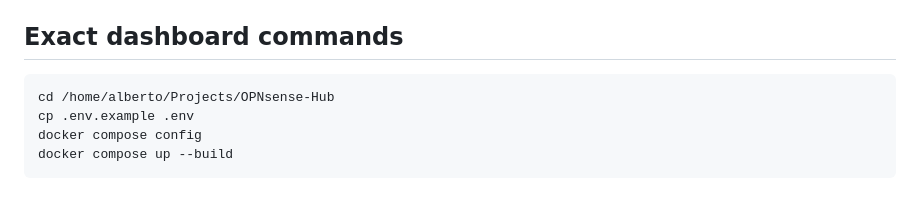
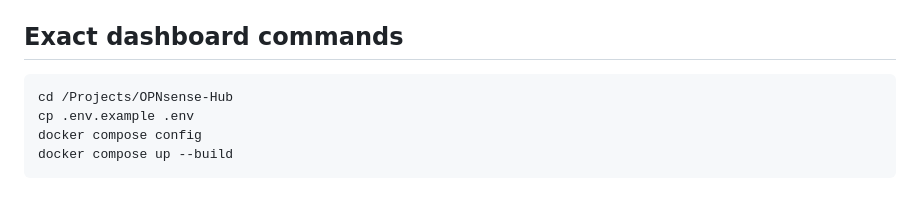
Before and after one commit to albercuba/OPNsense-Hub, a Markdown page: README.md, the part around the change. GitHub-like rendering.

````diff
--- a/README.md
+++ b/README.md
@@ -86,7 +86,7 @@ Branding uploads are stored in the `opnsense_hub_branding` Docker volume and ser
 ## Exact dashboard commands
 
 ```sh
-cd /home/alberto/Projects/OPNsense-Hub
+cd /Projects/OPNsense-Hub
 cp .env.example .env
 docker compose config
 docker compose up --build
````
